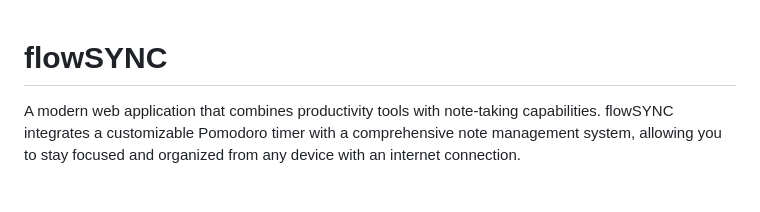
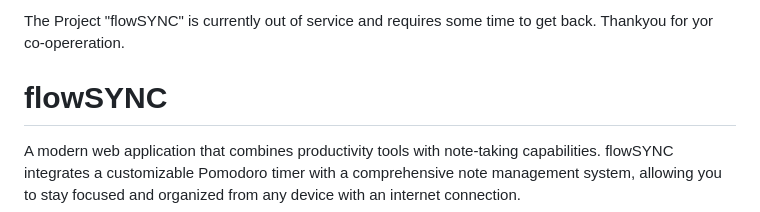
Before and after one commit to rituraj-mandi/flowSYNC, a Markdown page: README.md, the part around the change. Drawn GitHub-style; blank space fills up the shorter version.

```diff
--- a/README.md
+++ b/README.md
@@ -1,3 +1,6 @@
+The Project "flowSYNC" is currently out of service and requires some time to get back.
+Thankyou for yor co-opereration.
+
 # flowSYNC
 
 A modern web application that combines productivity tools with note-taking capabilities. flowSYNC integrates a customizable Pomodoro timer with a comprehensive note management system, allowing you to stay focused and organized from any device with an internet connection.
```
